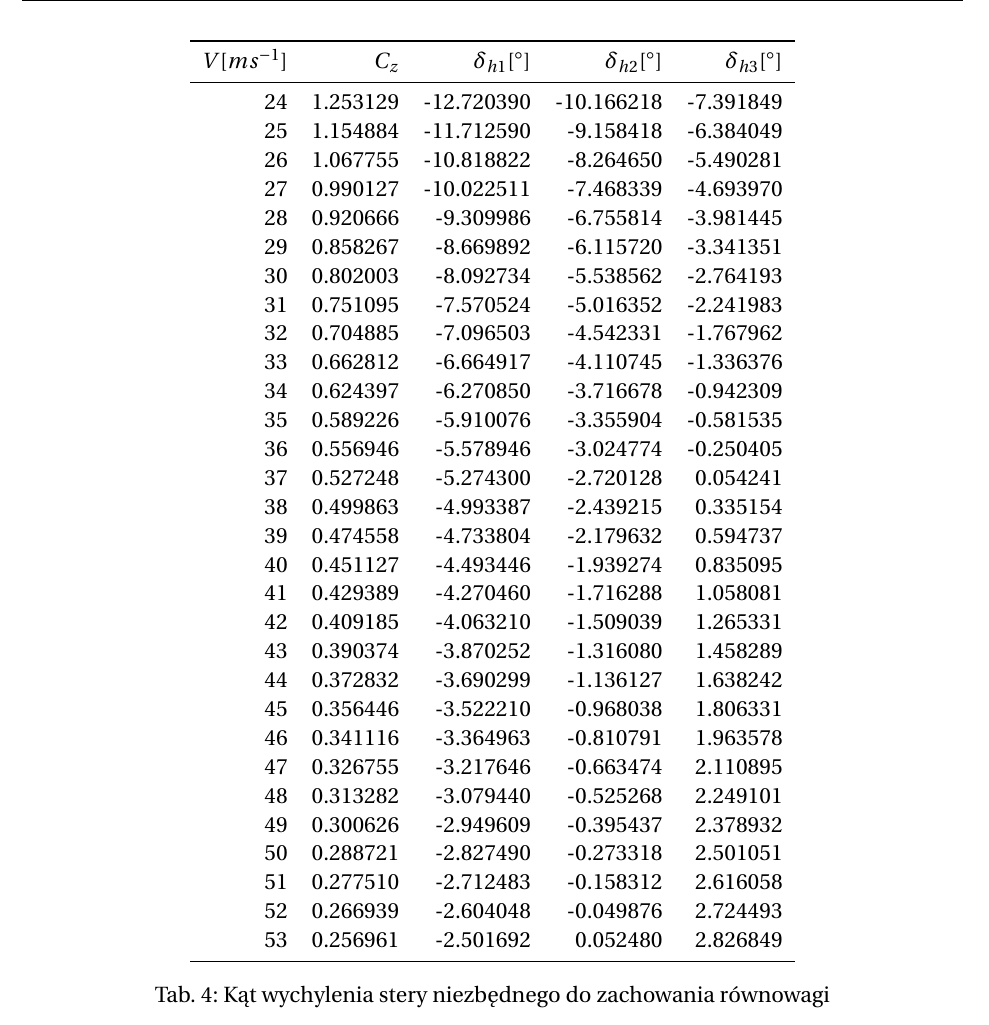
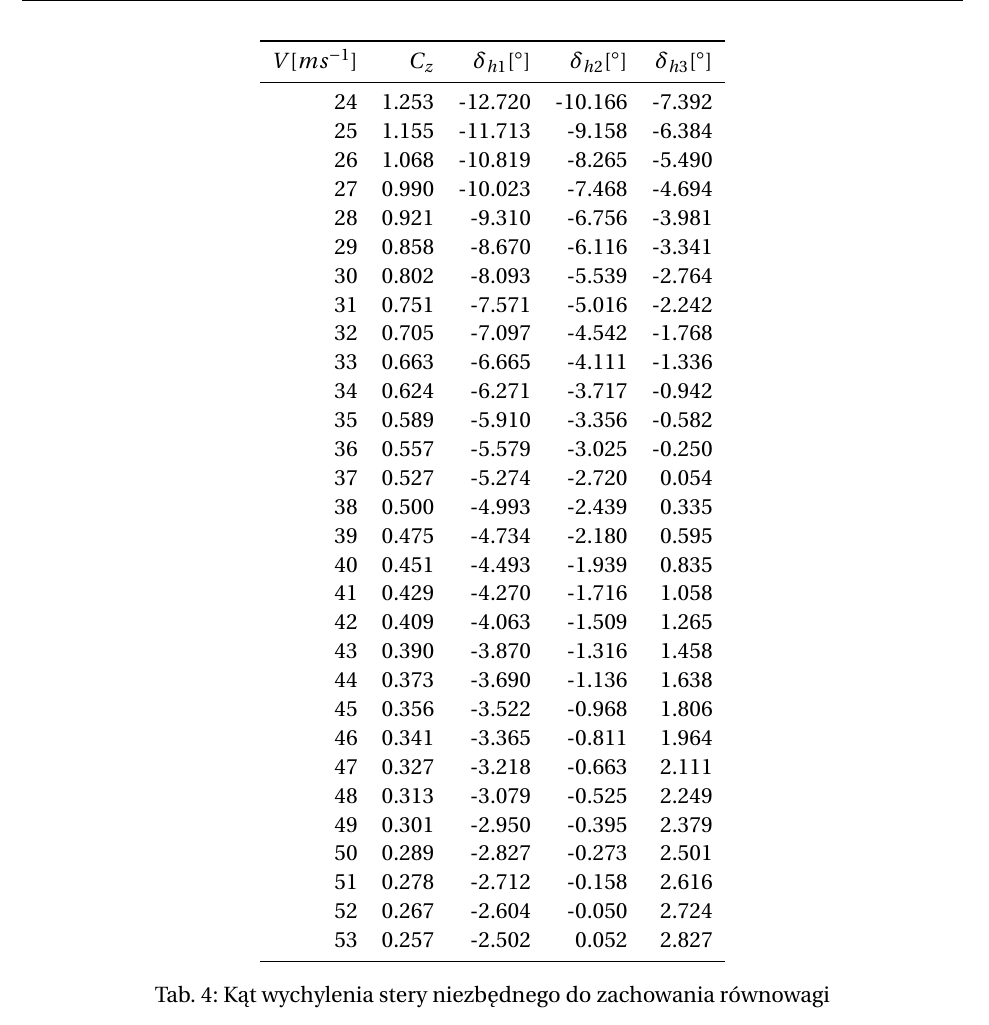
Before and after one commit to mahromir/FLIGHT_MECHANICS, a LaTeX document (proj9/latex_raport/bipol_proj9.tex): part of page 9 of 13, cut so that both start at the same text. Compiled offline with pdfLaTeX.

Commit message:
proj9.v1.4:Fixed table

```diff
--- a/proj9/latex_raport/bipol_proj9.tex
+++ b/proj9/latex_raport/bipol_proj9.tex
@@ -227,36 +227,36 @@ Kąt wychylenia steru $\delta_h$ z równania równowagi:
         \toprule
         $V [ms^{-1}]$ &   $C_z$ &  $\delta_{h1}[^{\circ}]$ &  $\delta_{h2}[^{\circ}]$ &  $\delta_{h3}[^{\circ}]$ \\
         \midrule
-        24  &  1.253129 & -12.720390 & -10.166218 & -7.391849 \\
-        25  &  1.154884 & -11.712590 &  -9.158418 & -6.384049 \\
-        26  &  1.067755 & -10.818822 &  -8.264650 & -5.490281 \\
-        27  &  0.990127 & -10.022511 &  -7.468339 & -4.693970 \\
-        28  &  0.920666 &  -9.309986 &  -6.755814 & -3.981445 \\
-        29  &  0.858267 &  -8.669892 &  -6.115720 & -3.341351 \\
-        30  &  0.802003 &  -8.092734 &  -5.538562 & -2.764193 \\
-        31  &  0.751095 &  -7.570524 &  -5.016352 & -2.241983 \\
-        32  &  0.704885 &  -7.096503 &  -4.542331 & -1.767962 \\
-        33  &  0.662812 &  -6.664917 &  -4.110745 & -1.336376 \\
-        34  &  0.624397 &  -6.270850 &  -3.716678 & -0.942309 \\
-        35  &  0.589226 &  -5.910076 &  -3.355904 & -0.581535 \\
-        36  &  0.556946 &  -5.578946 &  -3.024774 & -0.250405 \\
-        37  &  0.527248 &  -5.274300 &  -2.720128 &  0.054241 \\
-        38  &  0.499863 &  -4.993387 &  -2.439215 &  0.335154 \\
-        39  &  0.474558 &  -4.733804 &  -2.179632 &  0.594737 \\
-        40  &  0.451127 &  -4.493446 &  -1.939274 &  0.835095 \\
-        41  &  0.429389 &  -4.270460 &  -1.716288 &  1.058081 \\
-        42  &  0.409185 &  -4.063210 &  -1.509039 &  1.265331 \\
-        43  &  0.390374 &  -3.870252 &  -1.316080 &  1.458289 \\
-        44  &  0.372832 &  -3.690299 &  -1.136127 &  1.638242 \\
-        45  &  0.356446 &  -3.522210 &  -0.968038 &  1.806331 \\
-        46  &  0.341116 &  -3.364963 &  -0.810791 &  1.963578 \\
-        47  &  0.326755 &  -3.217646 &  -0.663474 &  2.110895 \\
-        48  &  0.313282 &  -3.079440 &  -0.525268 &  2.249101 \\
-        49  &  0.300626 &  -2.949609 &  -0.395437 &  2.378932 \\
-        50  &  0.288721 &  -2.827490 &  -0.273318 &  2.501051 \\
-        51  &  0.277510 &  -2.712483 &  -0.158312 &  2.616058 \\
-        52  &  0.266939 &  -2.604048 &  -0.049876 &  2.724493 \\
-        53  &  0.256961 &  -2.501692 &   0.052480 &  2.826849 \\
+        24  &  1.253 &   -12.720 &   -10.166 &    -7.392 \\
+        25  &  1.155 &   -11.713 &    -9.158 &    -6.384 \\
+        26  &  1.068 &   -10.819 &    -8.265 &    -5.490 \\
+        27  &  0.990 &   -10.023 &    -7.468 &    -4.694 \\
+        28  &  0.921 &    -9.310 &    -6.756 &    -3.981 \\
+        29  &  0.858 &    -8.670 &    -6.116 &    -3.341 \\
+        30  &  0.802 &    -8.093 &    -5.539 &    -2.764 \\
+        31  &  0.751 &    -7.571 &    -5.016 &    -2.242 \\
+        32  &  0.705 &    -7.097 &    -4.542 &    -1.768 \\
+        33  &  0.663 &    -6.665 &    -4.111 &    -1.336 \\
+        34  &  0.624 &    -6.271 &    -3.717 &    -0.942 \\
+        35  &  0.589 &    -5.910 &    -3.356 &    -0.582 \\
+        36  &  0.557 &    -5.579 &    -3.025 &    -0.250 \\
+        37  &  0.527 &    -5.274 &    -2.720 &     0.054 \\
+        38  &  0.500 &    -4.993 &    -2.439 &     0.335 \\
+        39  &  0.475 &    -4.734 &    -2.180 &     0.595 \\
+        40  &  0.451 &    -4.493 &    -1.939 &     0.835 \\
+        41  &  0.429 &    -4.270 &    -1.716 &     1.058 \\
+        42  &  0.409 &    -4.063 &    -1.509 &     1.265 \\
+        43  &  0.390 &    -3.870 &    -1.316 &     1.458 \\
+        44  &  0.373 &    -3.690 &    -1.136 &     1.638 \\
+        45  &  0.356 &    -3.522 &    -0.968 &     1.806 \\
+        46  &  0.341 &    -3.365 &    -0.811 &     1.964 \\
+        47  &  0.327 &    -3.218 &    -0.663 &     2.111 \\
+        48  &  0.313 &    -3.079 &    -0.525 &     2.249 \\
+        49  &  0.301 &    -2.950 &    -0.395 &     2.379 \\
+        50  &  0.289 &    -2.827 &    -0.273 &     2.501 \\
+        51  &  0.278 &    -2.712 &    -0.158 &     2.616 \\
+        52  &  0.267 &    -2.604 &    -0.050 &     2.724 \\
+        53  &  0.257 &    -2.502 &     0.052 &     2.827 \\
         \bottomrule
         \end{tabular}
     \caption{Kąt wychylenia stery niezbędnego do zachowania równowagi}
```
Also changed, not shown: proj9/latex_raport/bipol_proj9.pdf, 1 other file.
